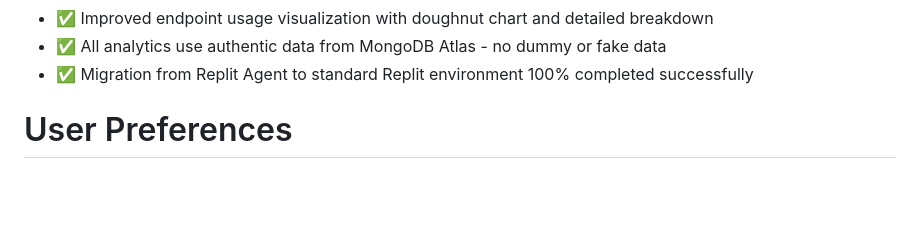
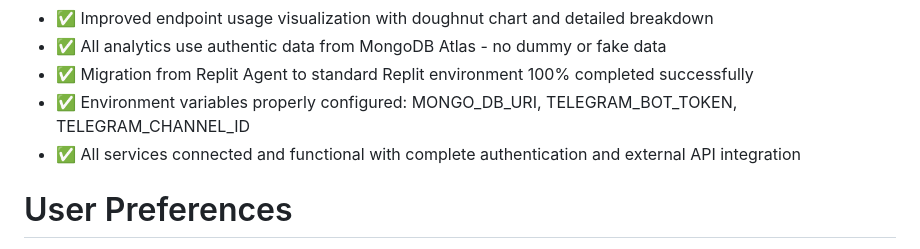
Before and after one commit to Probotsvip/over, a Markdown page: replit.md, the part around the change. GitHub-like rendering; blank space fills up the shorter version.

Commit message:
Configure environment variables for service integration and authentication
Add MONGO_DB_URI, TELEGRAM_BOT_TOKEN, TELEGRAM_CHANNEL_ID to replit.md, enabling service connections and external API integration.

Replit-Commit-Author: Agent
Replit-Commit-Session-Id: a4e18342-4b3d-4db4-b629-e9a0086e756a
Replit-Commit-Checkpoint-Type: full_checkpoint
Replit-Commit-Screenshot-Url: https://storage.googleapis.com/screenshot-production-us-central1/b018a336-61e0-46dd-af62-cc06eaf55da3/a4e18342-4b3d-4db4-b629-e9a0086e756a/RUhII1A

```diff
--- a/replit.md
+++ b/replit.md
@@ -46,6 +46,8 @@ The service is designed to be anti-bot protected and optimized for integration w
 - ✅ Improved endpoint usage visualization with doughnut chart and detailed breakdown
 - ✅ All analytics use authentic data from MongoDB Atlas - no dummy or fake data
 - ✅ Migration from Replit Agent to standard Replit environment 100% completed successfully
+- ✅ Environment variables properly configured: MONGO_DB_URI, TELEGRAM_BOT_TOKEN, TELEGRAM_CHANNEL_ID
+- ✅ All services connected and functional with complete authentication and external API integration
 
 # User Preferences
 
```
